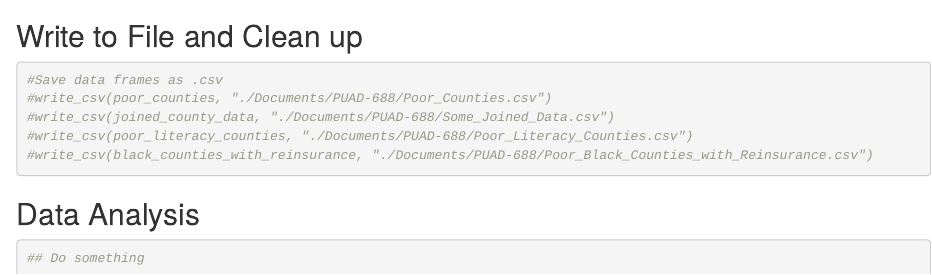
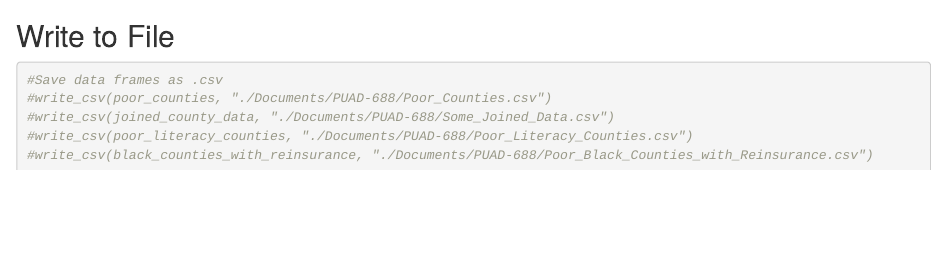
Before and after one commit to sdriver515/Flooding, an R Markdown document (FloodingMain.Rmd): the page in a window 1100 px wide, from 7840 px down. Rendered offline with R 4.5, knitr and Pandoc, with nearby package versions; some code elsewhere in the file could not run offline.

Commit message:
Last changes - Sarah

````diff
--- a/FloodingMain.Rmd
+++ b/FloodingMain.Rmd
@@ -316,7 +316,7 @@ joined_county_data_linear_model2 <- lm(formula = Risk_by_Instances_in_County ~ B
 summary(joined_county_data_linear_model2)
 ```
 
-## Write to File and Clean up
+## Write to File
 ```{r WriteFile, echo=TRUE}
 #Save data frames as .csv
 #write_csv(poor_counties, "./Documents/PUAD-688/Poor_Counties.csv")
@@ -325,10 +325,3 @@ summary(joined_county_data_linear_model2)
 #write_csv(black_counties_with_reinsurance, "./Documents/PUAD-688/Poor_Black_Counties_with_Reinsurance.csv")
 
 ```
-
-
-## Data Analysis
-
-```{r analysis, echo=TRUE}
-## Do something
-```
````
